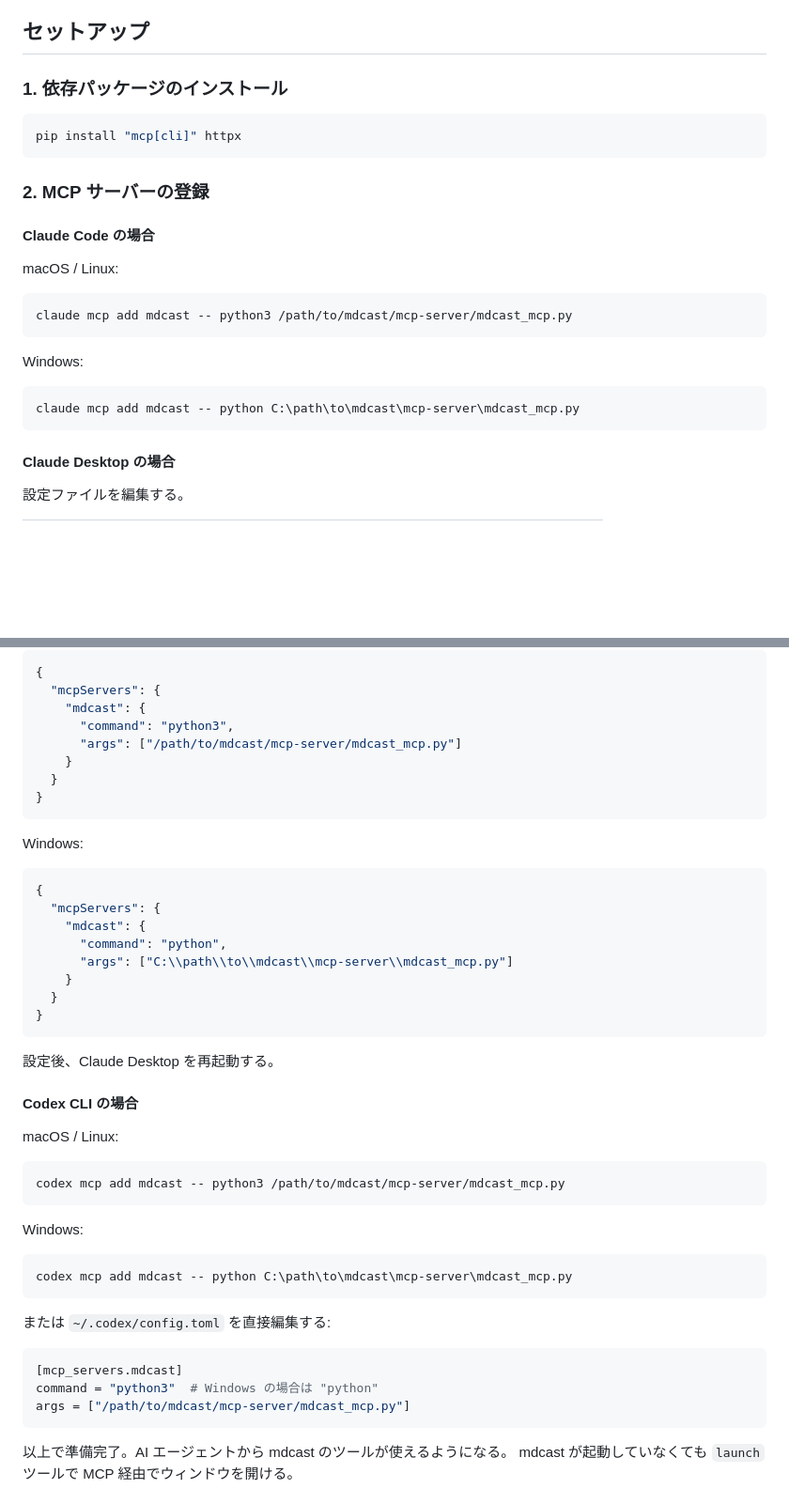
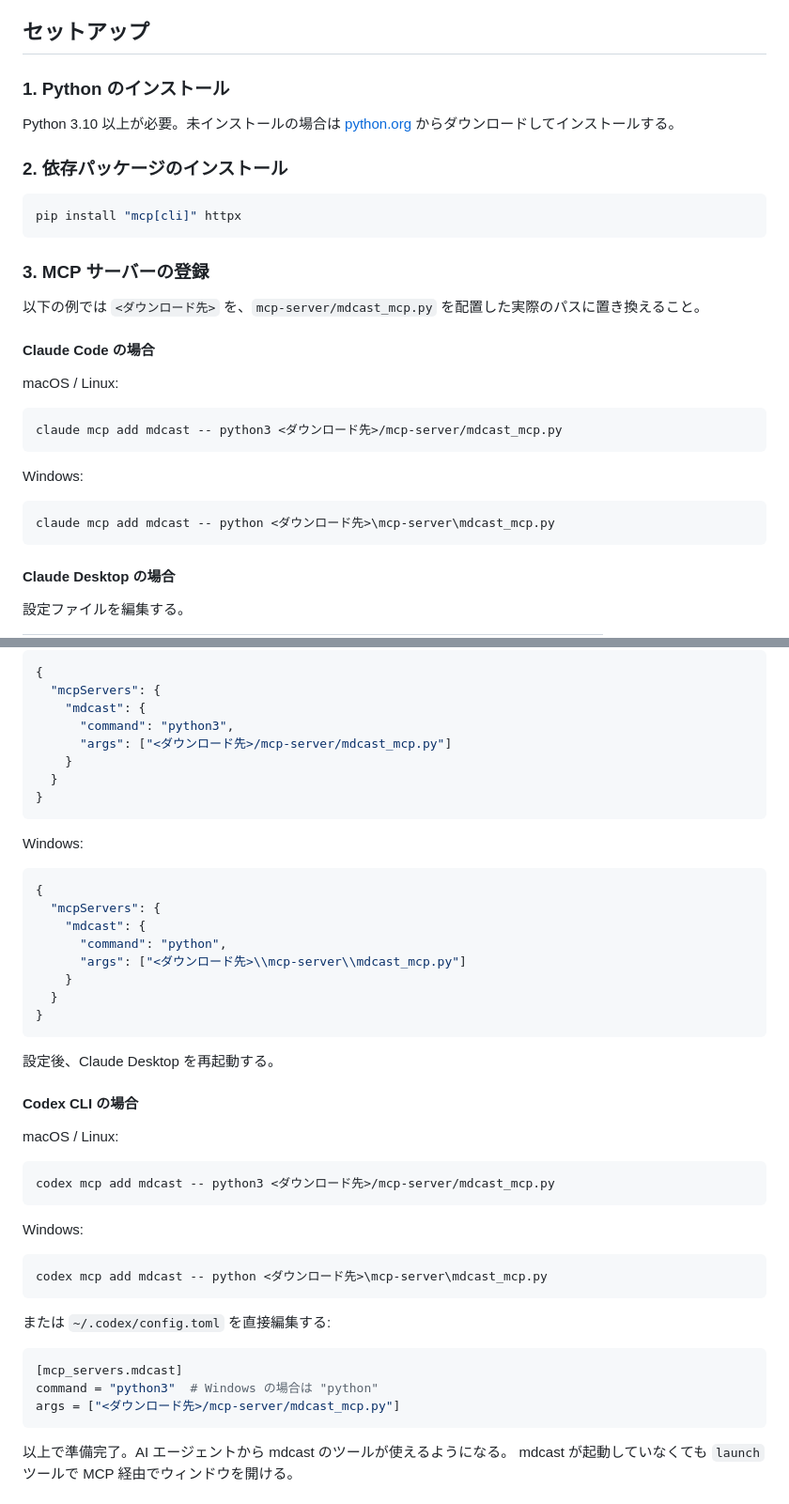
Before and after one commit to HonotaKobo/mdview, a Markdown page: mcp-server/MCP-SERVER.md, 2 parts joined by grey strips. Shown at 94% size. Rendered like a GitHub page; blank space fills up the shorter version.

Commit message:
説明文の修正

````diff
--- a/mcp-server/MCP-SERVER.md
+++ b/mcp-server/MCP-SERVER.md
@@ -6,24 +6,30 @@ Claude Code / Claude Desktop / Codex CLI から mdcast を操作するための
 
 ## セットアップ
 
-### 1. 依存パッケージのインストール
+### 1. Python のインストール
+
+Python 3.10 以上が必要。未インストールの場合は [python.org](https://www.python.org/downloads/) からダウンロードしてインストールする。
+
+### 2. 依存パッケージのインストール
 
 ```bash
 pip install "mcp[cli]" httpx
 ```
 
-### 2. MCP サーバーの登録
+### 3. MCP サーバーの登録
+
+以下の例では `<ダウンロード先>` を、`mcp-server/mdcast_mcp.py` を配置した実際のパスに置き換えること。
 
 #### Claude Code の場合
 
 macOS / Linux:
 ```bash
-claude mcp add mdcast -- python3 /path/to/mdcast/mcp-server/mdcast_mcp.py
+claude mcp add mdcast -- python3 <ダウンロード先>/mcp-server/mdcast_mcp.py
 ```
 
 Windows:
 ```bash
-claude mcp add mdcast -- python C:\path\to\mdcast\mcp-server\mdcast_mcp.py
+claude mcp add mdcast -- python <ダウンロード先>\mcp-server\mdcast_mcp.py
 ```
 
 #### Claude Desktop の場合
@@ -41,7 +47,7 @@ macOS / Linux:
   "mcpServers": {
     "mdcast": {
       "command": "python3",
-      "args": ["/path/to/mdcast/mcp-server/mdcast_mcp.py"]
+      "args": ["<ダウンロード先>/mcp-server/mdcast_mcp.py"]
     }
   }
 }
@@ -53,7 +59,7 @@ Windows:
   "mcpServers": {
     "mdcast": {
       "command": "python",
-      "args": ["C:\\path\\to\\mdcast\\mcp-server\\mdcast_mcp.py"]
+      "args": ["<ダウンロード先>\\mcp-server\\mdcast_mcp.py"]
     }
   }
 }
@@ -65,12 +71,12 @@ Windows:
 
 macOS / Linux:
 ```bash
-codex mcp add mdcast -- python3 /path/to/mdcast/mcp-server/mdcast_mcp.py
+codex mcp add mdcast -- python3 <ダウンロード先>/mcp-server/mdcast_mcp.py
 ```
 
 Windows:
 ```bash
-codex mcp add mdcast -- python C:\path\to\mdcast\mcp-server\mdcast_mcp.py
+codex mcp add mdcast -- python <ダウンロード先>\mcp-server\mdcast_mcp.py
 ```
 
 または `~/.codex/config.toml` を直接編集する:
@@ -78,7 +84,7 @@ codex mcp add mdcast -- python C:\path\to\mdcast\mcp-server\mdcast_mcp.py
 ```toml
 [mcp_servers.mdcast]
 command = "python3"  # Windows の場合は "python"
-args = ["/path/to/mdcast/mcp-server/mdcast_mcp.py"]
+args = ["<ダウンロード先>/mcp-server/mdcast_mcp.py"]
 ```
 
 以上で準備完了。AI エージェントから mdcast のツールが使えるようになる。
````
